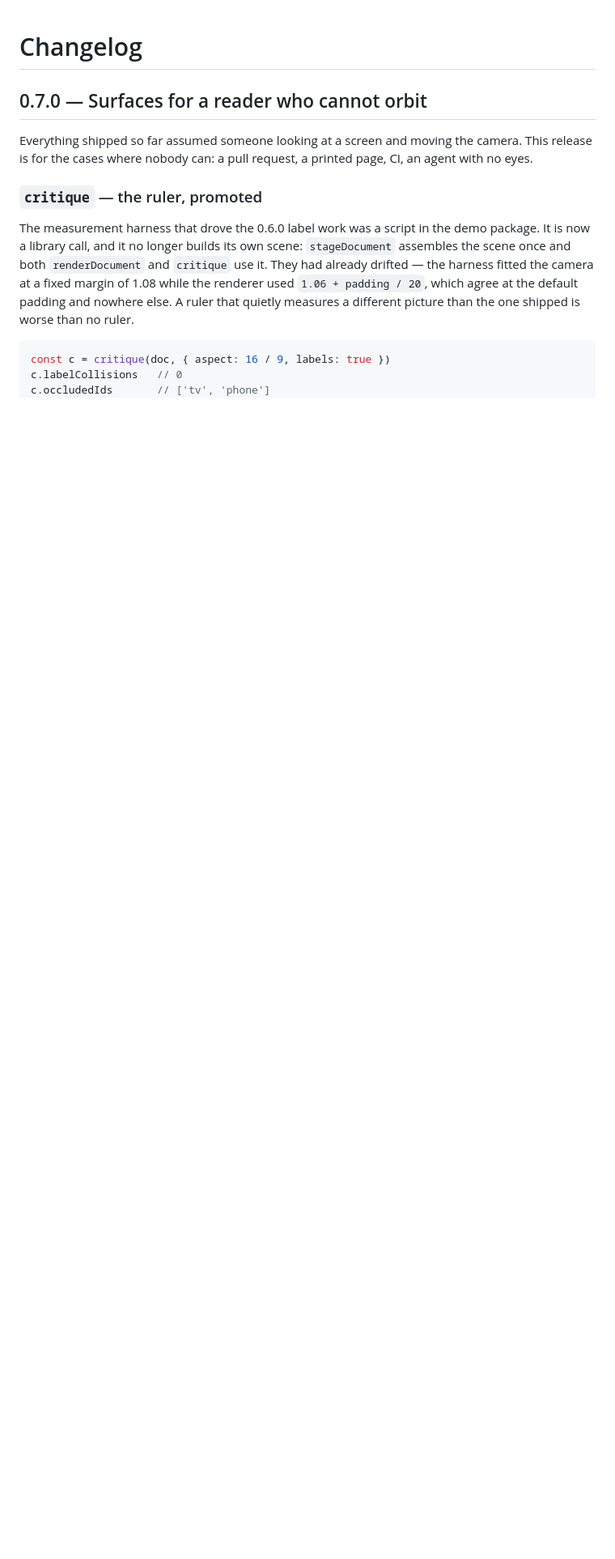
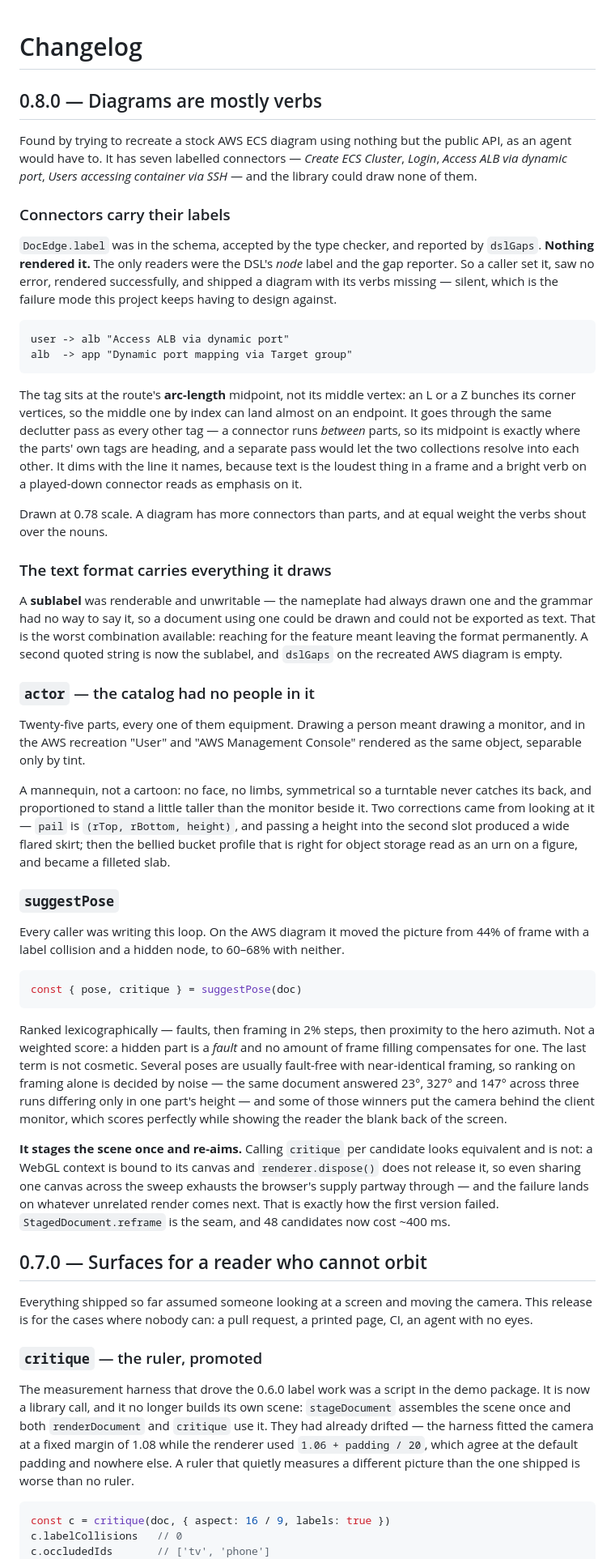
Before and after one commit to SatyadipPaul/isoform, a Markdown page: CHANGELOG.md, the part around the change. Shown at 81% size. Drawn GitHub-style; blank space fills up the shorter version.

````diff
--- a/CHANGELOG.md
+++ b/CHANGELOG.md
@@ -1,4 +1,81 @@
 # Changelog
+
+## 0.8.0 — Diagrams are mostly verbs
+
+Found by trying to recreate a stock AWS ECS diagram using nothing but the public
+API, as an agent would have to. It has seven labelled connectors — *Create ECS
+Cluster*, *Login*, *Access ALB via dynamic port*, *Users accessing container via
+SSH* — and the library could draw none of them.
+
+### Connectors carry their labels
+
+`DocEdge.label` was in the schema, accepted by the type checker, and reported by
+`dslGaps`. **Nothing rendered it.** The only readers were the DSL's *node* label
+and the gap reporter. So a caller set it, saw no error, rendered successfully,
+and shipped a diagram with its verbs missing — silent, which is the failure mode
+this project keeps having to design against.
+
+```
+user -> alb "Access ALB via dynamic port"
+alb  -> app "Dynamic port mapping via Target group"
+```
+
+The tag sits at the route's **arc-length** midpoint, not its middle vertex: an L
+or a Z bunches its corner vertices, so the middle one by index can land almost on
+an endpoint. It goes through the same declutter pass as every other tag — a
+connector runs *between* parts, so its midpoint is exactly where the parts' own
+tags are heading, and a separate pass would let the two collections resolve into
+each other. It dims with the line it names, because text is the loudest thing in
+a frame and a bright verb on a played-down connector reads as emphasis on it.
+
+Drawn at 0.78 scale. A diagram has more connectors than parts, and at equal
+weight the verbs shout over the nouns.
+
+### The text format carries everything it draws
+
+A **sublabel** was renderable and unwritable — the nameplate had always drawn one
+and the grammar had no way to say it, so a document using one could be drawn and
+could not be exported as text. That is the worst combination available: reaching
+for the feature meant leaving the format permanently. A second quoted string is
+now the sublabel, and `dslGaps` on the recreated AWS diagram is empty.
+
+### `actor` — the catalog had no people in it
+
+Twenty-five parts, every one of them equipment. Drawing a person meant drawing a
+monitor, and in the AWS recreation "User" and "AWS Management Console" rendered
+as the same object, separable only by tint.
+
+A mannequin, not a cartoon: no face, no limbs, symmetrical so a turntable never
+catches its back, and proportioned to stand a little taller than the monitor
+beside it. Two corrections came from looking at it — `pail` is `(rTop, rBottom,
+height)`, and passing a height into the second slot produced a wide flared skirt;
+then the bellied bucket profile that is right for object storage read as an urn
+on a figure, and became a filleted slab.
+
+### `suggestPose`
+
+Every caller was writing this loop. On the AWS diagram it moved the picture from
+44% of frame with a label collision and a hidden node, to 60–68% with neither.
+
+```ts
+const { pose, critique } = suggestPose(doc)
+```
+
+Ranked lexicographically — faults, then framing in 2% steps, then proximity to
+the hero azimuth. Not a weighted score: a hidden part is a *fault* and no amount
+of frame filling compensates for one. The last term is not cosmetic. Several
+poses are usually fault-free with near-identical framing, so ranking on framing
+alone is decided by noise — the same document answered 23°, 327° and 147° across
+three runs differing only in one part's height — and some of those winners put
+the camera behind the client monitor, which scores perfectly while showing the
+reader the blank back of the screen.
+
+**It stages the scene once and re-aims.** Calling `critique` per candidate looks
+equivalent and is not: a WebGL context is bound to its canvas and
+`renderer.dispose()` does not release it, so even sharing one canvas across the
+sweep exhausts the browser's supply partway through — and the failure lands on
+whatever unrelated render comes next. That is exactly how the first version
+failed. `StagedDocument.reframe` is the seam, and 48 candidates now cost ~400 ms.
 
 ## 0.7.0 — Surfaces for a reader who cannot orbit
 
````
Also changed, not shown: README.md (+39 -2 lines), docs/catalog.png, 16 other files.
